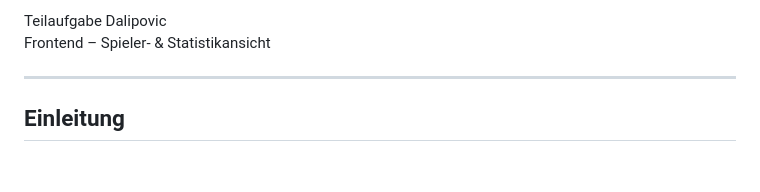
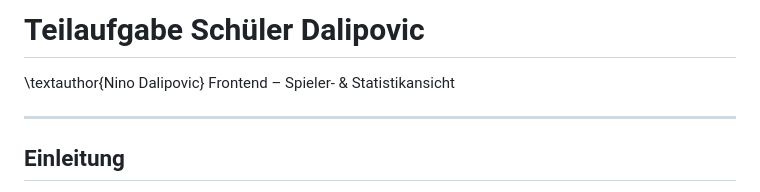
Before and after one commit to DerGuteMann37/DA_2526_Baskettball-Effizienssteigerung-durch-Videoanalyse, a Markdown page: Diplomarbeit/32-ausarbeitung-Dalipovic.md, the part around the change. Rendered like a GitHub page; blank space fills up the shorter version.

```diff
--- a/Diplomarbeit/32-ausarbeitung-Dalipovic.md
+++ b/Diplomarbeit/32-ausarbeitung-Dalipovic.md
@@ -1,4 +1,5 @@
-Teilaufgabe Dalipovic
+# Teilaufgabe Schüler Dalipovic
+\textauthor{Nino Dalipovic}
 Frontend – Spieler- & Statistikansicht
 
 ---
```
Also changed, not shown: Diplomarbeit/34-ausarbeitung-Wolfgruber.md (+2 -0 lines).
